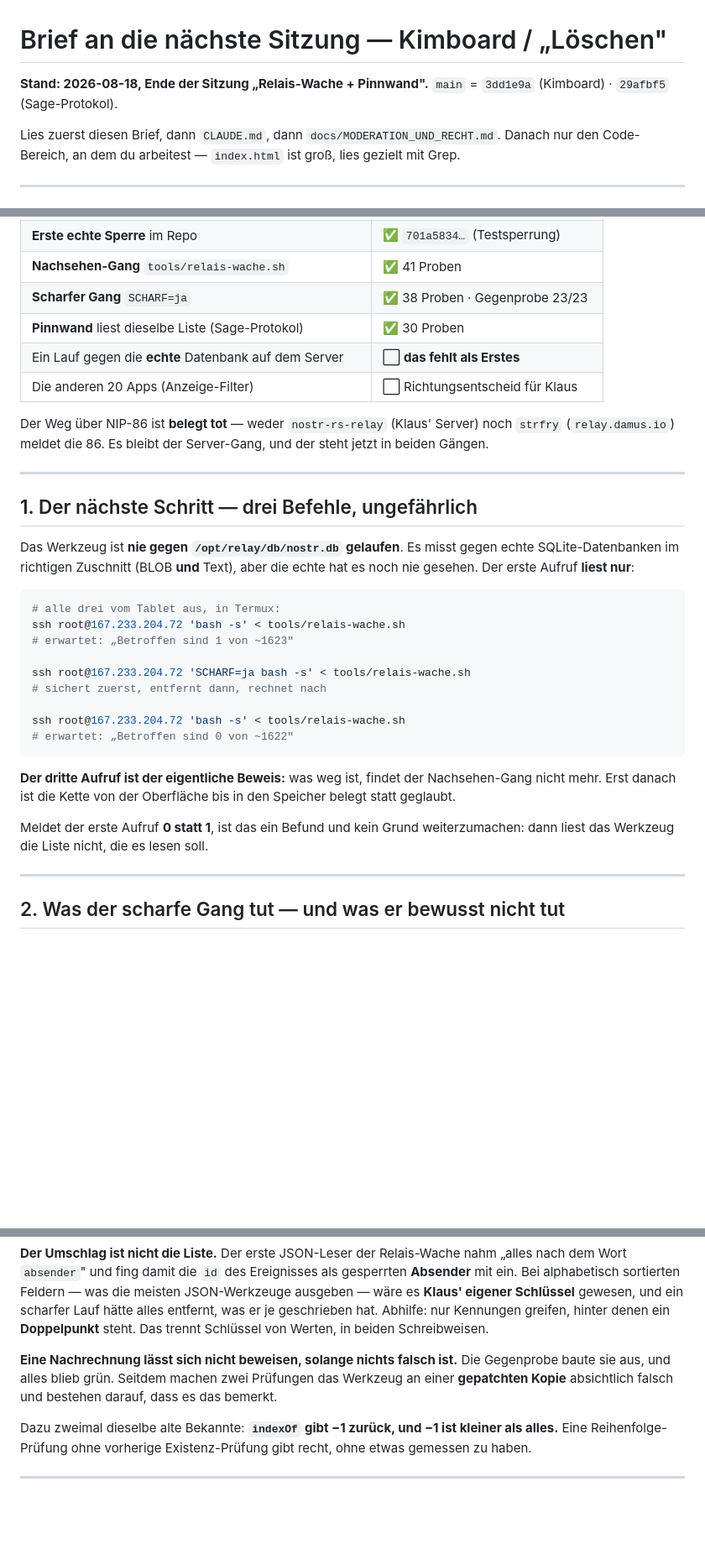
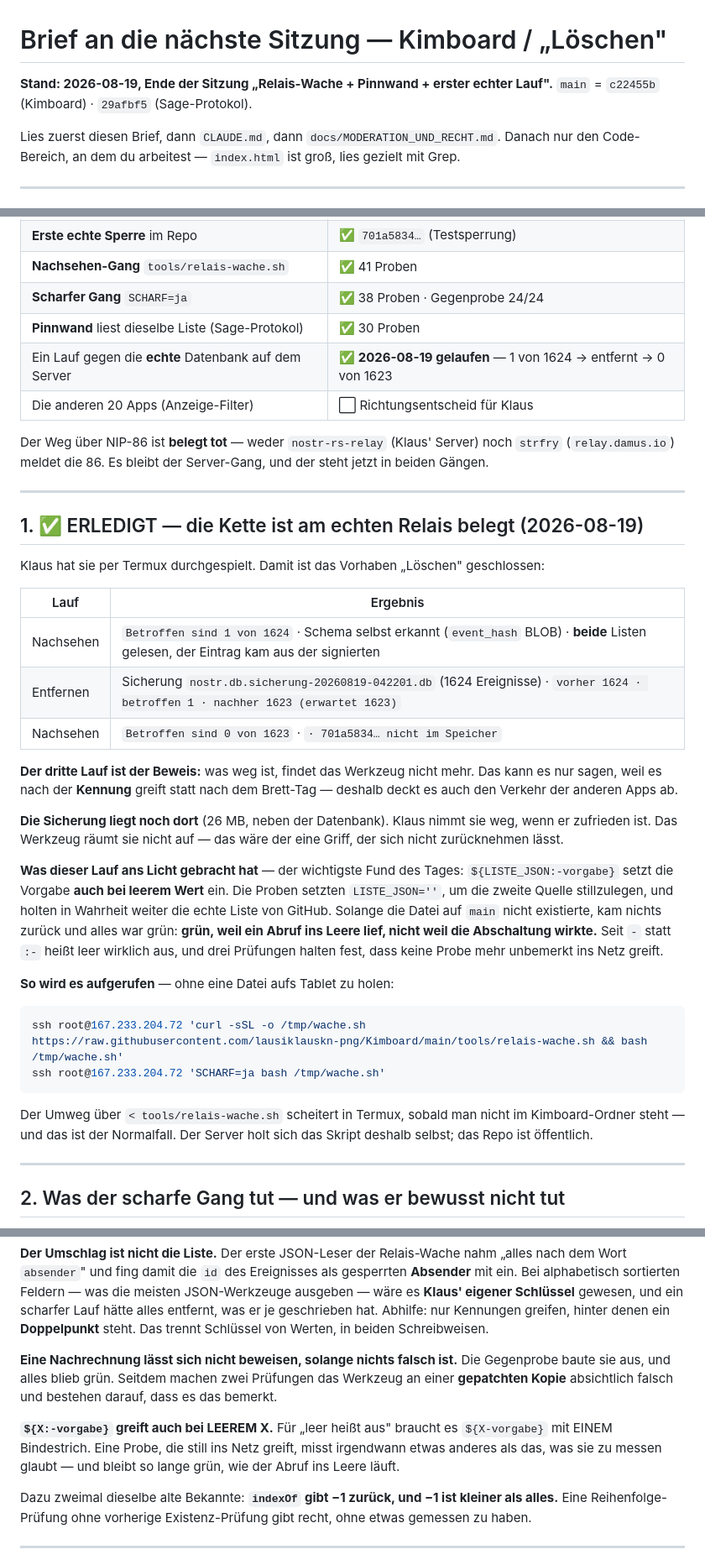
Before and after one commit to lausiklauskn-png/Kimboard, a Markdown page: docs/BRIEF_NAECHSTE_SITZUNG.md, 3 parts joined by grey strips. Shown at 84% size. GitHub-like rendering; blank space fills up the shorter version.

Commit message:
Brief nachgezogen: der Lauf am echten Relais ist erledigt (#119)
Der Brief behauptete noch, der Lauf gegen /opt/relay/db/nostr.db stehe aus —
dabei hat Klaus ihn in derselben Nacht gemacht. Eine Folge-Sitzung wäre auf
einem falschen Bild gestartet, und genau davor warnt der Anker.

Jetzt drin:
- die drei Läufe mit ihren Zahlen (1 von 1624 → entfernt → 0 von 1623)
- der Aufruf, der in Termux WIRKLICH funktioniert (der Server holt sich das
  Skript selbst; `< tools/relais-wache.sh` scheitert, sobald man nicht im
  Kimboard-Ordner steht)
- der Hinweis auf die liegende Sicherung
- die :- Falle in der Fallen-Liste
- Gegenprobe 23 → 24


Claude-Session: https://claude.ai/code/session_011r7mydpAPsMSjPd7fwCg44

Co-authored-by: Claude <noreply@anthropic.com>

````diff
--- a/docs/BRIEF_NAECHSTE_SITZUNG.md
+++ b/docs/BRIEF_NAECHSTE_SITZUNG.md
@@ -1,7 +1,7 @@
 # Brief an die nächste Sitzung — Kimboard / „Löschen"
 
-**Stand: 2026-08-18, Ende der Sitzung „Relais-Wache + Pinnwand".**
-`main` = `3dd1e9a` (Kimboard) · `29afbf5` (Sage-Protokol).
+**Stand: 2026-08-19, Ende der Sitzung „Relais-Wache + Pinnwand + erster echter Lauf".**
+`main` = `c22455b` (Kimboard) · `29afbf5` (Sage-Protokol).
 
 Lies zuerst diesen Brief, dann `CLAUDE.md`, dann `docs/MODERATION_UND_RECHT.md`.
 Danach nur den Code-Bereich, an dem du arbeitest — `index.html` ist groß, lies
@@ -18,9 +18,9 @@ gezielt mit Grep.
 | Studio 🔧 (sperren · Liste signieren · Schlüssel sichern) | ✅ |
 | **Erste echte Sperre** im Repo | ✅ `701a5834…` (Testsperrung) |
 | **Nachsehen-Gang** `tools/relais-wache.sh` | ✅ 41 Proben |
-| **Scharfer Gang** `SCHARF=ja` | ✅ 38 Proben · Gegenprobe 23/23 |
+| **Scharfer Gang** `SCHARF=ja` | ✅ 38 Proben · Gegenprobe 24/24 |
 | **Pinnwand** liest dieselbe Liste (Sage-Protokol) | ✅ 30 Proben |
-| Ein Lauf gegen die **echte** Datenbank auf dem Server | ⬜ **das fehlt als Erstes** |
+| Ein Lauf gegen die **echte** Datenbank auf dem Server | ✅ **2026-08-19 gelaufen** — 1 von 1624 → entfernt → 0 von 1623 |
 | Die anderen 20 Apps (Anzeige-Filter) | ⬜ Richtungsentscheid für Klaus |
 
 Der Weg über NIP-86 ist **belegt tot** — weder `nostr-rs-relay` (Klaus' Server)
@@ -29,30 +29,44 @@ der steht jetzt in beiden Gängen.
 
 ---
 
-## 1. Der nächste Schritt — drei Befehle, ungefährlich
+## 1. ✅ ERLEDIGT — die Kette ist am echten Relais belegt (2026-08-19)
 
-Das Werkzeug ist **nie gegen `/opt/relay/db/nostr.db` gelaufen**. Es misst gegen
-echte SQLite-Datenbanken im richtigen Zuschnitt (BLOB **und** Text), aber die
-echte hat es noch nie gesehen. Der erste Aufruf **liest nur**:
+Klaus hat sie per Termux durchgespielt. Damit ist das Vorhaben „Löschen"
+geschlossen:
+
+| Lauf | Ergebnis |
+|---|---|
+| Nachsehen | `Betroffen sind 1 von 1624` · Schema selbst erkannt (`event_hash` BLOB) · **beide** Listen gelesen, der Eintrag kam aus der signierten |
+| Entfernen | Sicherung `nostr.db.sicherung-20260819-042201.db` (1624 Ereignisse) · `vorher 1624 · betroffen 1 · nachher 1623 (erwartet 1623)` |
+| Nachsehen | `Betroffen sind 0 von 1623` · `· 701a5834… nicht im Speicher` |
+
+**Der dritte Lauf ist der Beweis:** was weg ist, findet das Werkzeug nicht mehr.
+Das kann es nur sagen, weil es nach der **Kennung** greift statt nach dem
+Brett-Tag — deshalb deckt es auch den Verkehr der anderen Apps ab.
+
+**Die Sicherung liegt noch dort** (26 MB, neben der Datenbank). Klaus nimmt sie
+weg, wenn er zufrieden ist. Das Werkzeug räumt sie nicht auf — das wäre der
+eine Griff, der sich nicht zurücknehmen lässt.
+
+**Was dieser Lauf ans Licht gebracht hat** — der wichtigste Fund des Tages:
+`${LISTE_JSON:-vorgabe}` setzt die Vorgabe **auch bei leerem Wert** ein. Die
+Proben setzten `LISTE_JSON=''`, um die zweite Quelle stillzulegen, und holten in
+Wahrheit weiter die echte Liste von GitHub. Solange die Datei auf `main` nicht
+existierte, kam nichts zurück und alles war grün: **grün, weil ein Abruf ins
+Leere lief, nicht weil die Abschaltung wirkte.** Seit `-` statt `:-` heißt leer
+wirklich aus, und drei Prüfungen halten fest, dass keine Probe mehr unbemerkt
+ins Netz greift.
+
+**So wird es aufgerufen** — ohne eine Datei aufs Tablet zu holen:
 
 ```bash
-# alle drei vom Tablet aus, in Termux:
-ssh root@167.233.204.72 'bash -s' < tools/relais-wache.sh
-# erwartet: „Betroffen sind 1 von ~1623"
-
-ssh root@167.233.204.72 'SCHARF=ja bash -s' < tools/relais-wache.sh
-# sichert zuerst, entfernt dann, rechnet nach
-
-ssh root@167.233.204.72 'bash -s' < tools/relais-wache.sh
-# erwartet: „Betroffen sind 0 von ~1622"
+ssh root@167.233.204.72 'curl -sSL -o /tmp/wache.sh https://raw.githubusercontent.com/lausiklauskn-png/Kimboard/main/tools/relais-wache.sh && bash /tmp/wache.sh'
+ssh root@167.233.204.72 'SCHARF=ja bash /tmp/wache.sh'
 ```
 
-**Der dritte Aufruf ist der eigentliche Beweis:** was weg ist, findet der
-Nachsehen-Gang nicht mehr. Erst danach ist die Kette von der Oberfläche bis in
-den Speicher belegt statt geglaubt.
-
-Meldet der erste Aufruf **0 statt 1**, ist das ein Befund und kein Grund
-weiterzumachen: dann liest das Werkzeug die Liste nicht, die es lesen soll.
+Der Umweg über `< tools/relais-wache.sh` scheitert in Termux, sobald man nicht
+im Kimboard-Ordner steht — und das ist der Normalfall. Der Server holt sich das
+Skript deshalb selbst; das Repo ist öffentlich.
 
 ---
 
@@ -101,6 +115,11 @@ Gegenprobe baute sie aus, und alles blieb grün. Seitdem machen zwei Prüfungen
 das Werkzeug an einer **gepatchten Kopie** absichtlich falsch und bestehen
 darauf, dass es das bemerkt.
 
+**`${X:-vorgabe}` greift auch bei LEEREM X.** Für „leer heißt aus" braucht es
+`${X-vorgabe}` mit EINEM Bindestrich. Eine Probe, die still ins Netz greift,
+misst irgendwann etwas anderes als das, was sie zu messen glaubt — und bleibt
+so lange grün, wie der Abruf ins Leere läuft.
+
 Dazu zweimal dieselbe alte Bekannte: **`indexOf` gibt −1 zurück, und −1 ist
 kleiner als alles.** Eine Reihenfolge-Prüfung ohne vorherige Existenz-Prüfung
 gibt recht, ohne etwas gemessen zu haben.
````
Also changed, not shown: other parts of docs/BRIEF_NAECHSTE_SITZUNG.md (+1 -1 lines).
